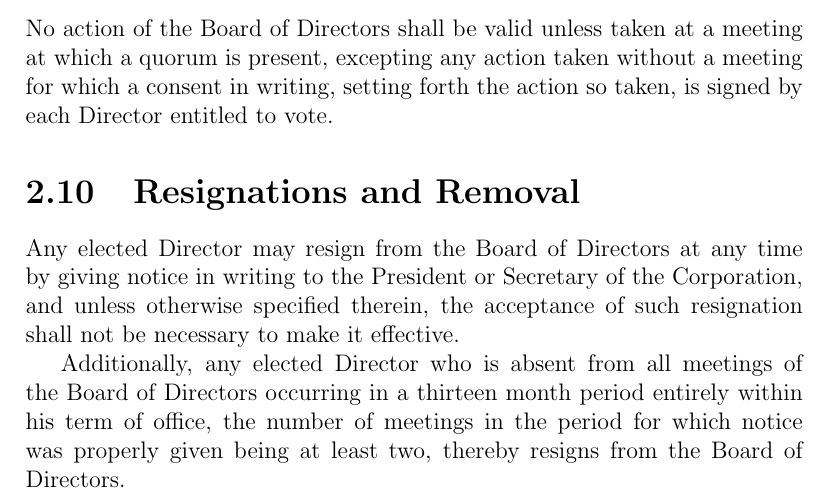
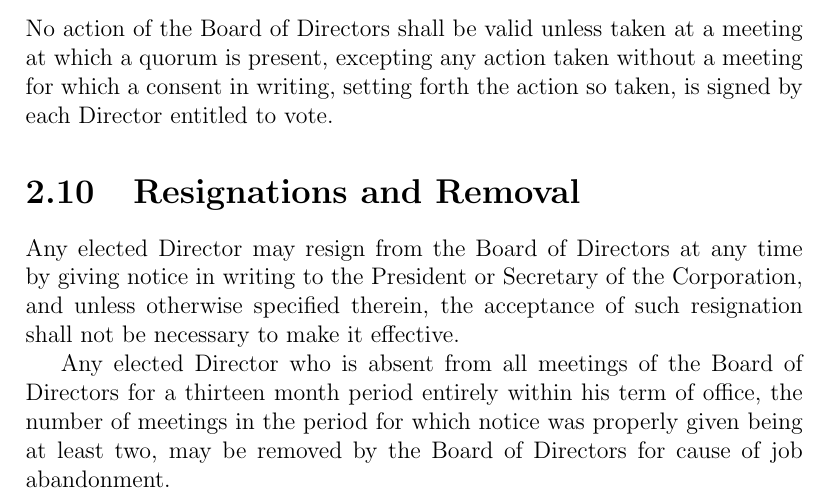
Before and after one commit to betawpihc/Constitution, a LaTeX thesis (bylaws.tex, which reads board-of-directors.tex): part of page 9 of 20, cut so that both start at the same text. Compiled offline with pdfLaTeX.

Commit message:
Make removal for job abandonment not be automatic

```diff
--- a/board-of-directors.tex
+++ b/board-of-directors.tex
@@ -137,10 +137,10 @@ giving notice in writing to the President or Secretary of the Corporation, and
 unless otherwise specified therein, the acceptance of such resignation shall not
 be necessary to make it effective.
 
-Additionally, any elected Director who is absent from all meetings of the Board
-of Directors occurring in a thirteen month period entirely within his term of
-office, the number of meetings in the period for which notice was properly given
-being at least two, thereby resigns from the Board of Directors.
+Any elected Director who is absent from all meetings of the Board of Directors
+for a thirteen month period entirely within his term of office, the number of
+meetings in the period for which notice was properly given being at least two,
+may be removed by the Board of Directors for cause of job abandonment.
 
 \section{Vacancies}
 
```
